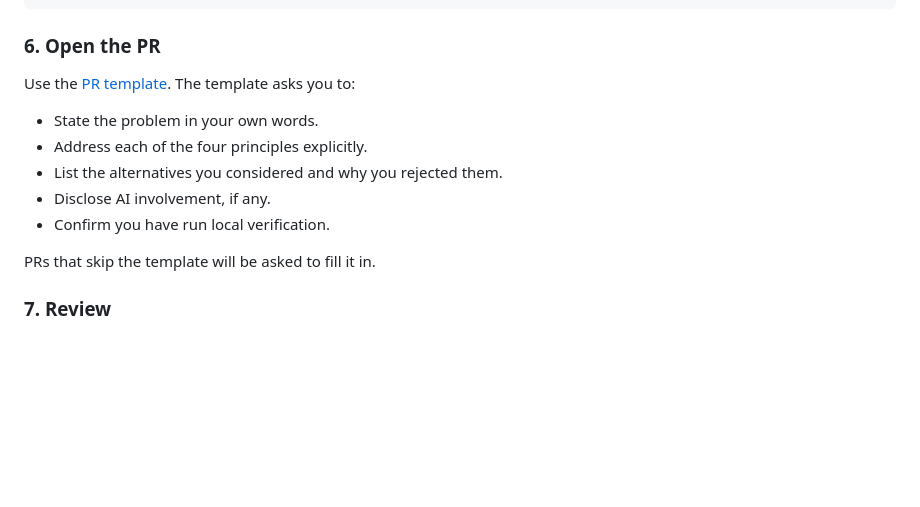
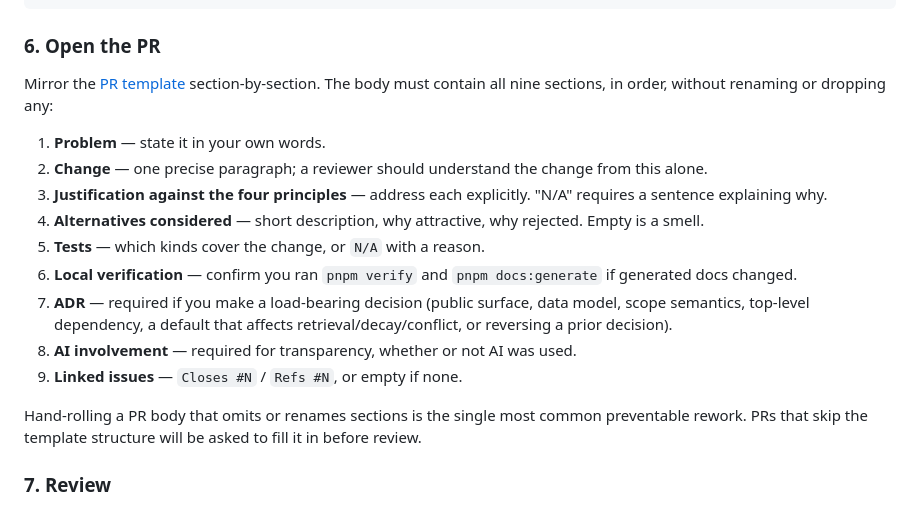
Before and after one commit to veerps57/memento, a Markdown page: CONTRIBUTING.md, the part around the change. Drawn GitHub-style; blank space fills up the shorter version.

Commit message:
docs: make PR template mirroring an explicit rule
Hand-rolling a PR body that omits or renames the template's sections
has been a recurring failure mode in AI-authored PRs. The template
at .github/PULL_REQUEST_TEMPLATE.md is the canonical structure; this
change makes the "mirror it section-by-section" instruction explicit
across the three contributor-facing surfaces:

- AGENTS.md "For AI agents specifically" — a new top-of-list bullet
  requiring the PR body to contain every template section in order,
  with "N/A + one-sentence reason" as the only acceptable form of
  omission. Sits above the existing AI-involvement disclosure bullet.

- skills/memento-dev/SKILL.md — the AGENTS-mirror skill. The
  existing "Disclosure (for AI agents)" section is renamed to
  "Opening a PR — mirror the template (for AI agents especially)"
  and now opens with the template-mirroring rule, with the
  AI-involvement disclosure as a follow-up paragraph rather than the
  whole section.

- CONTRIBUTING.md "Open the PR" — the existing five-bullet summary
  (which was a cherry-picked subset of the template's nine sections)
  is replaced with all nine sections in order, with a closing
  sentence on the rework cost of skipping the structure.

No code changes, no generated-docs touched (the verify-chain marker
substitution in docs:generate is unaffected). No changeset — these
are contributor-facing docs only.

```diff
--- a/CONTRIBUTING.md
+++ b/CONTRIBUTING.md
@@ -196,15 +196,19 @@ git add docs/reference/
 
 ### 6. Open the PR
 
-Use the [PR template](.github/PULL_REQUEST_TEMPLATE.md). The template asks you to:
+Mirror the [PR template](.github/PULL_REQUEST_TEMPLATE.md) section-by-section. The body must contain all nine sections, in order, without renaming or dropping any:
 
-- State the problem in your own words.
-- Address each of the four principles explicitly.
-- List the alternatives you considered and why you rejected them.
-- Disclose AI involvement, if any.
-- Confirm you have run local verification.
+1. **Problem** — state it in your own words.
+2. **Change** — one precise paragraph; a reviewer should understand the change from this alone.
+3. **Justification against the four principles** — address each explicitly. "N/A" requires a sentence explaining why.
+4. **Alternatives considered** — short description, why attractive, why rejected. Empty is a smell.
+5. **Tests** — which kinds cover the change, or `N/A` with a reason.
+6. **Local verification** — confirm you ran `pnpm verify` and `pnpm docs:generate` if generated docs changed.
+7. **ADR** — required if you make a load-bearing decision (public surface, data model, scope semantics, top-level dependency, a default that affects retrieval/decay/conflict, or reversing a prior decision).
+8. **AI involvement** — required for transparency, whether or not AI was used.
+9. **Linked issues** — `Closes #N` / `Refs #N`, or empty if none.
 
-PRs that skip the template will be asked to fill it in.
+Hand-rolling a PR body that omits or renames sections is the single most common preventable rework. PRs that skip the template structure will be asked to fill it in before review.
 
 ### 7. Review
 
```
Also changed, not shown: AGENTS.md (+2 -1 lines), skills/memento-dev/SKILL.md (+6 -2 lines).
